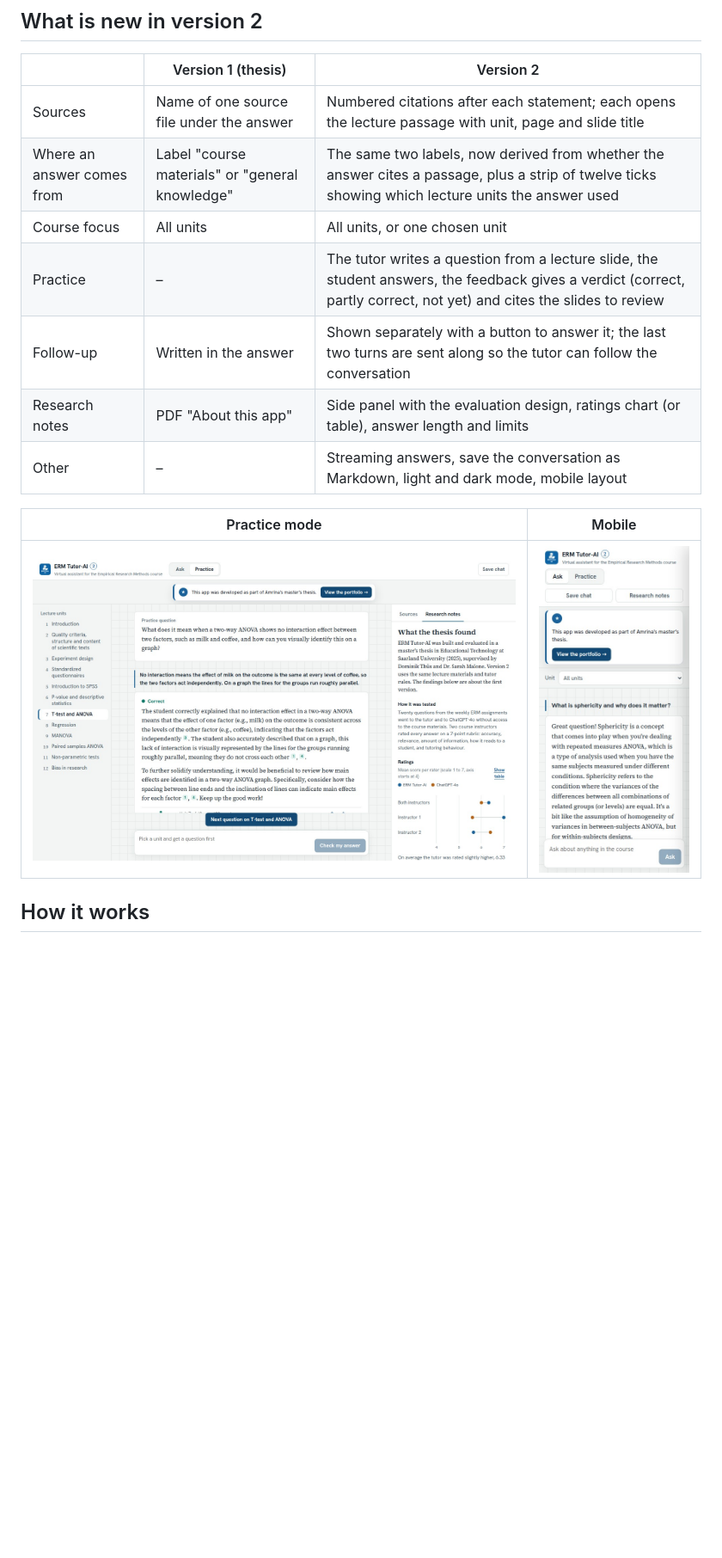
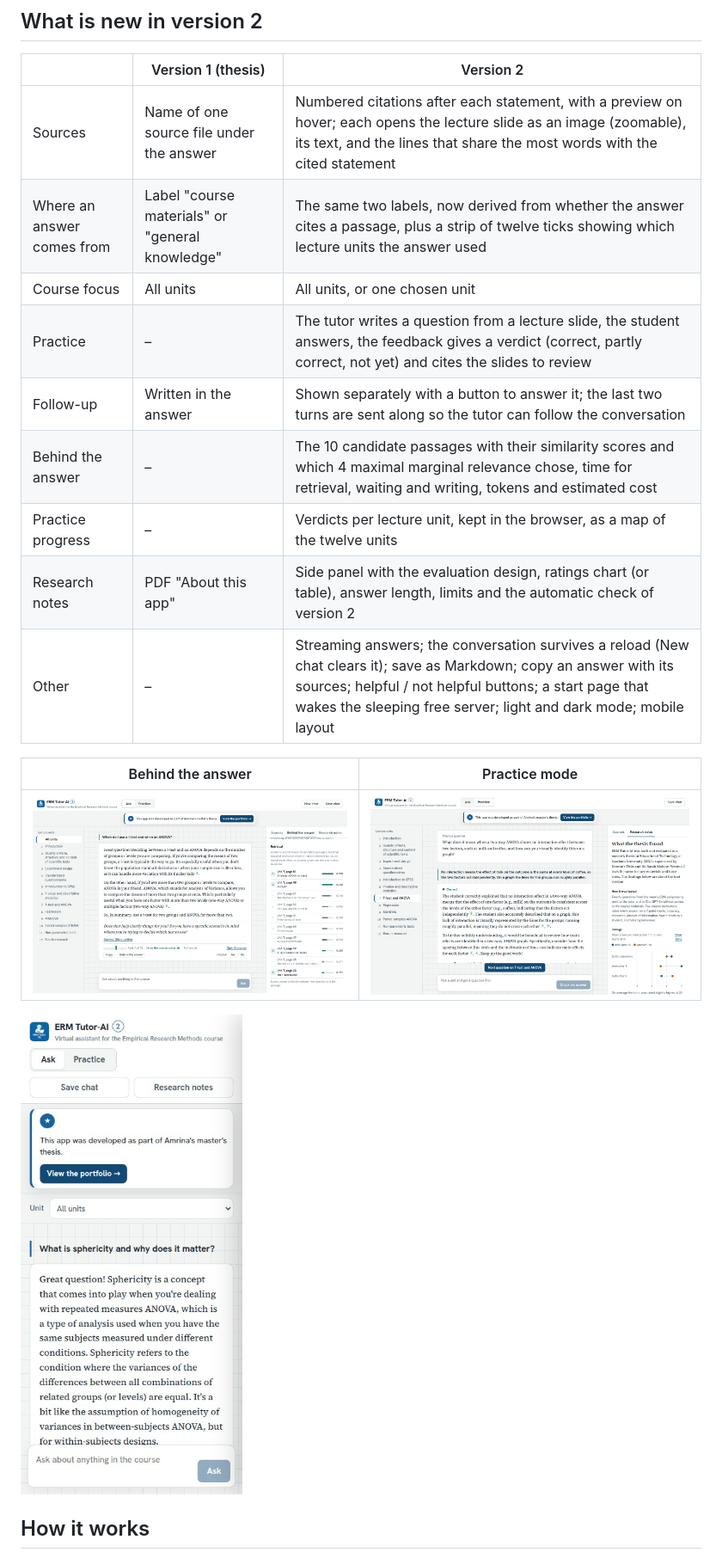
Before and after one commit to sayamrina/erm-tutorai-2, a Markdown page: README.md, the part around one of its changes. Shown at 86% size. Drawn GitHub-style; pictures changed too: docs/img/d-behind.jpg (added); blank space fills up the shorter version.

```diff
--- a/README.md
+++ b/README.md
@@ -30,17 +30,21 @@ The thesis showed that grounding a tutor in the course materials gives shorter,
 
 | | Version 1 (thesis) | Version 2 |
 |---|---|---|
-| Sources | Name of one source file under the answer | Numbered citations after each statement; each opens the lecture passage with unit, page and slide title |
+| Sources | Name of one source file under the answer | Numbered citations after each statement, with a preview on hover; each opens the lecture slide as an image (zoomable), its text, and the lines that share the most words with the cited statement |
 | Where an answer comes from | Label "course materials" or "general knowledge" | The same two labels, now derived from whether the answer cites a passage, plus a strip of twelve ticks showing which lecture units the answer used |
 | Course focus | All units | All units, or one chosen unit |
 | Practice | – | The tutor writes a question from a lecture slide, the student answers, the feedback gives a verdict (correct, partly correct, not yet) and cites the slides to review |
 | Follow-up | Written in the answer | Shown separately with a button to answer it; the last two turns are sent along so the tutor can follow the conversation |
-| Research notes | PDF "About this app" | Side panel with the evaluation design, ratings chart (or table), answer length and limits |
-| Other | – | Streaming answers, save the conversation as Markdown, light and dark mode, mobile layout |
+| Behind the answer | – | The 10 candidate passages with their similarity scores and which 4 maximal marginal relevance chose, time for retrieval, waiting and writing, tokens and estimated cost |
+| Practice progress | – | Verdicts per lecture unit, kept in the browser, as a map of the twelve units |
+| Research notes | PDF "About this app" | Side panel with the evaluation design, ratings chart (or table), answer length, limits and the automatic check of version 2 |
+| Other | – | Streaming answers; the conversation survives a reload (New chat clears it); save as Markdown; copy an answer with its sources; helpful / not helpful buttons; a start page that wakes the sleeping free server; light and dark mode; mobile layout |
 
-| Practice mode | Mobile |
+| Behind the answer | Practice mode |
 |---|---|
-| ![Practice question, the student's answer and feedback with a verdict and citations](docs/img/d-practice.jpg) | <img src="docs/img/m-answer.jpg" width="260" alt="Answer on a phone"> |
+| ![Behind the answer: candidate passages with similarity scores, timings, tokens and cost](docs/img/d-behind.jpg) | ![Practice question with feedback and the progress per unit](docs/img/d-practice.jpg) |
+
+<p><img src="docs/img/m-answer.jpg" width="260" alt="Answer on a phone"></p>
 
 ## How it works
 
```
Also changed, not shown: other parts of README.md (+40 -14 lines), docs/img/d-answer.jpg, 4 other files.
